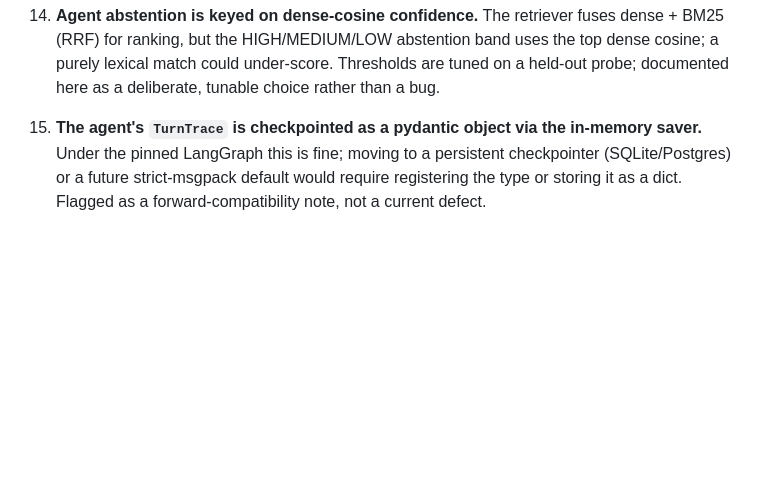
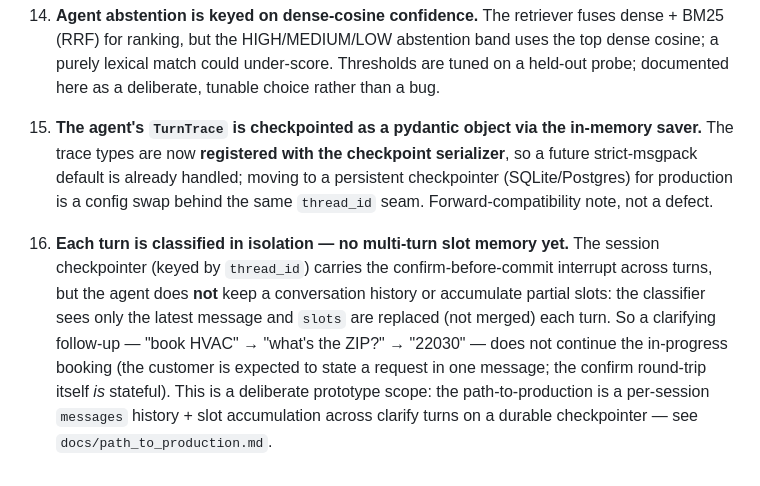
Before and after one commit to HarshChin/meridian-assistant, a Markdown page: ASSUMPTIONS.md, the part around the change. GitHub-like rendering; blank space fills up the shorter version.

Commit message:
Docs: record multi-turn conversation memory as a path-to-production item
The agent classifies each message in isolation — the session checkpointer carries the
confirm-before-commit interrupt across turns, but not a conversation history or partial slots, so a
clarifying follow-up (e.g. a bare ZIP after "book HVAC") restarts rather than continuing the
in-progress booking. Documented as a deliberate prototype scope:

- docs/path_to_production.md (§3): add a "multi-turn conversation memory" item — a per-session
  `messages` history + slot accumulation across clarify turns, on a durable checkpointer
  (Redis/Postgres) keyed by the existing thread_id seam; the single-message confirm round-trip is
  already stateful.
- ASSUMPTIONS.md: new item 16 (each turn classified in isolation; no slot memory yet) + refreshed
  item 15 (the trace types are now registered with the checkpoint serializer).

Docs only; no code change.

```diff
--- a/ASSUMPTIONS.md
+++ b/ASSUMPTIONS.md
@@ -94,7 +94,17 @@ over it. Finding and handling them transparently is part of the deliverable.
     lexical match could under-score. Thresholds are tuned on a held-out probe; documented here as
     a deliberate, tunable choice rather than a bug.
 
-15. **The agent's `TurnTrace` is checkpointed as a pydantic object via the in-memory saver.**
-    Under the pinned LangGraph this is fine; moving to a persistent checkpointer (SQLite/Postgres)
-    or a future strict-msgpack default would require registering the type or storing it as a dict.
-    Flagged as a forward-compatibility note, not a current defect.
+15. **The agent's `TurnTrace` is checkpointed as a pydantic object via the in-memory saver.** The
+    trace types are now **registered with the checkpoint serializer**, so a future strict-msgpack
+    default is already handled; moving to a persistent checkpointer (SQLite/Postgres) for production
+    is a config swap behind the same `thread_id` seam. Forward-compatibility note, not a defect.
+
+16. **Each turn is classified in isolation — no multi-turn slot memory yet.** The session
+    checkpointer (keyed by `thread_id`) carries the confirm-before-commit interrupt across turns,
+    but the agent does **not** keep a conversation history or accumulate partial slots: the
+    classifier sees only the latest message and `slots` are replaced (not merged) each turn. So a
+    clarifying follow-up — "book HVAC" → "what's the ZIP?" → "22030" — does not continue the
+    in-progress booking (the customer is expected to state a request in one message; the confirm
+    round-trip itself *is* stateful). This is a deliberate prototype scope: the path-to-production
+    is a per-session `messages` history + slot accumulation across clarify turns on a durable
+    checkpointer — see `docs/path_to_production.md`.
```
Also changed, not shown: docs/path_to_production.md (+11 -0 lines).
